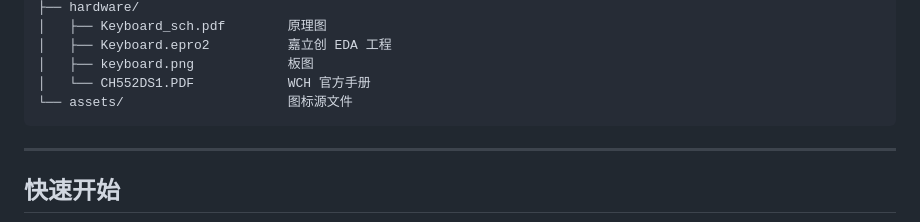
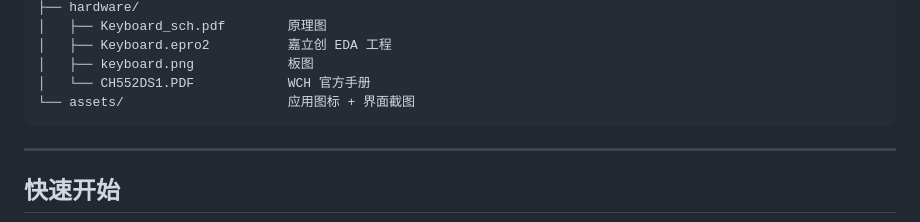
Before and after one commit to BigFishC68/MineKey, a Markdown page: README.md, the part around the change. Drawn GitHub-style.

````diff
--- a/README.md
+++ b/README.md
@@ -93,7 +93,7 @@ Keyboard/
 │   ├── Keyboard.epro2          嘉立创 EDA 工程
 │   ├── keyboard.png            板图
 │   └── CH552DS1.PDF            WCH 官方手册
-└── assets/                     图标源文件
+└── assets/                     应用图标 + 界面截图
 ```
 
 ---
````
Also changed, not shown: assets/ico.jpg (deleted), assets/icon.png (added), 5 other files.
